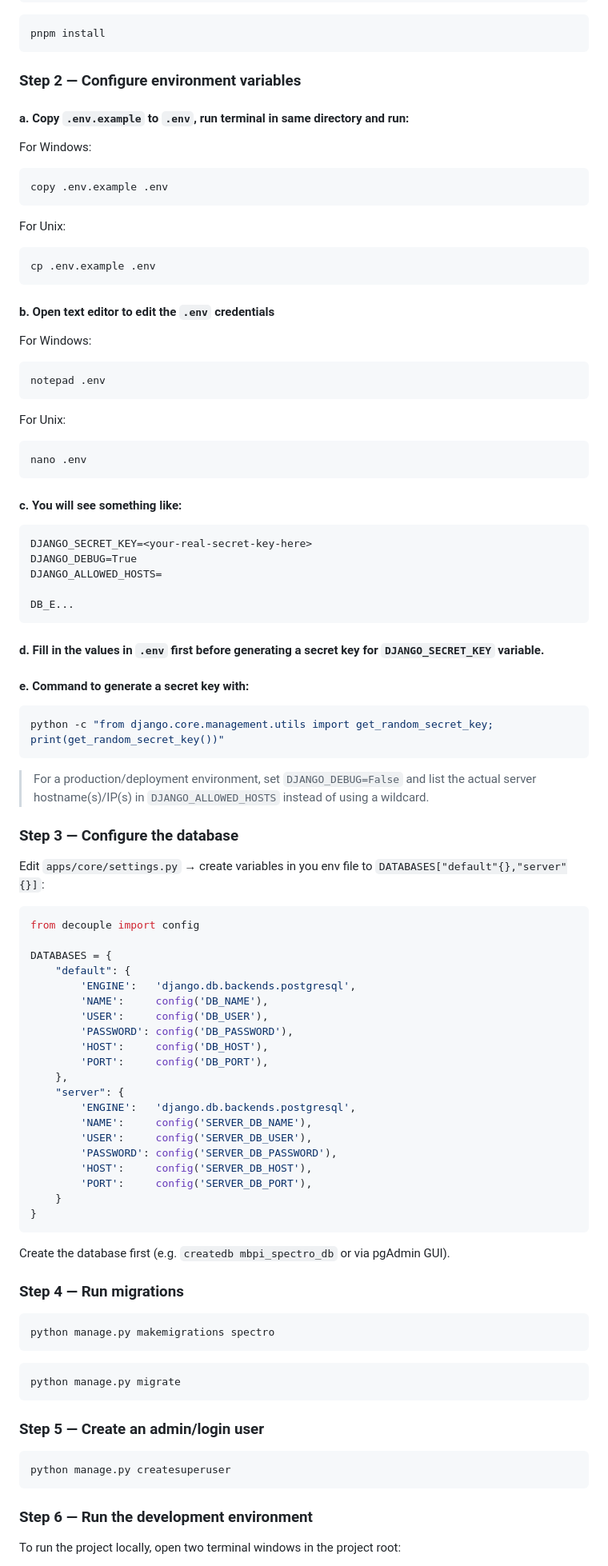
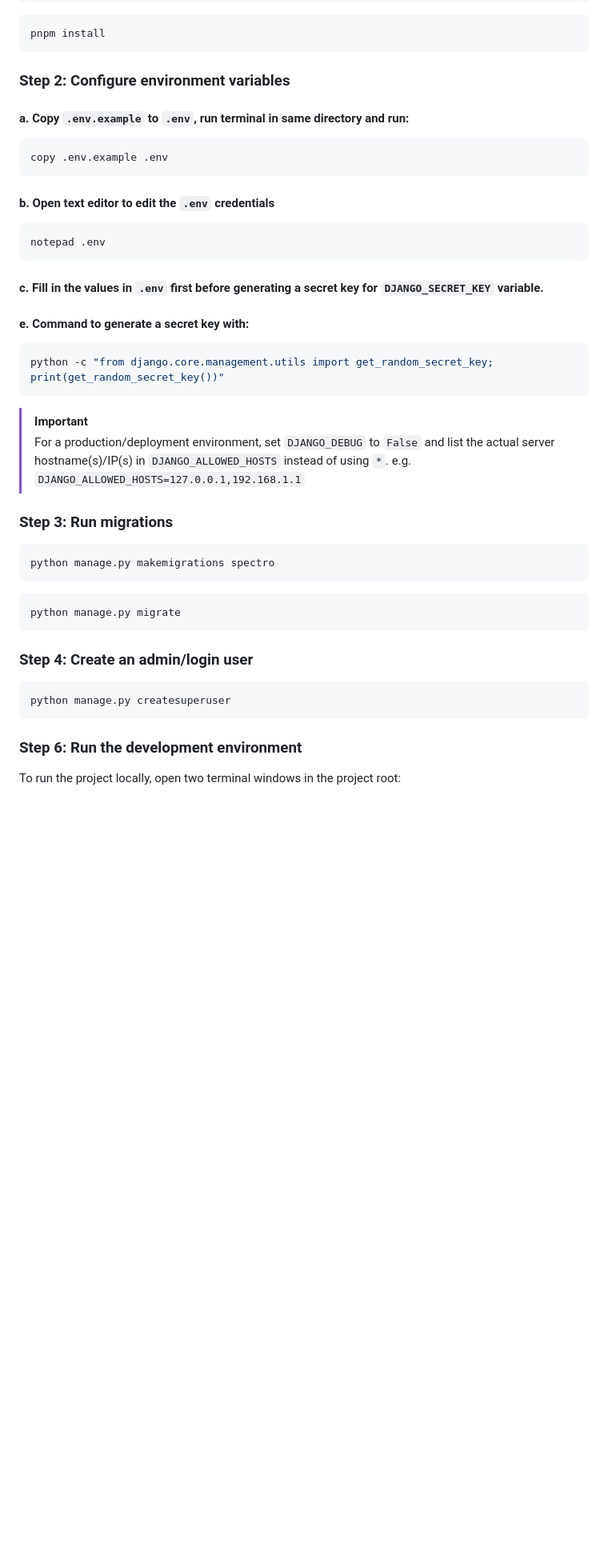
Before and after one commit to Masterbatch-Philippines-Inc/Spectro, a Markdown page: README.md, the part around one of its changes. Shown at 80% size. Rendered like a GitHub page; blank space fills up the shorter version.

Commit message:
update: readme

````diff
--- a/README.md
+++ b/README.md
@@ -191,72 +180,30 @@ npm install -g pnpm
 pnpm install
 ```
 
-### Step 2 — Configure environment variables
+### Step 2: Configure environment variables
 
 #### a. Copy `.env.example` to `.env`, run terminal in same directory and run:
-For Windows:
 ```bash
 copy .env.example .env
 ```
-For Unix:
-```bash
-cp .env.example .env
-```
 
 #### b. Open text editor to edit the `.env` credentials
-For Windows:
 ```bash
 notepad .env
 ```
-For Unix:
-```bash
-nano .env
-```
 
-#### c. You will see something like:
-```
-DJANGO_SECRET_KEY=<your-real-secret-key-here>
-DJANGO_DEBUG=True
-DJANGO_ALLOWED_HOSTS=
-
-DB_E...
-```
-
-#### d. Fill in the values in `.env` first before generating a secret key for `DJANGO_SECRET_KEY` variable.
+#### c. Fill in the values in `.env` first before generating a secret key for `DJANGO_SECRET_KEY` variable.
 #### e. Command to generate a secret key with:
-```bash
+```python
 python -c "from django.core.management.utils import get_random_secret_key; print(get_random_secret_key())"
 ```
 
-> For a production/deployment environment, set `DJANGO_DEBUG=False` and list the actual server hostname(s)/IP(s) in `DJANGO_ALLOWED_HOSTS` instead of using a wildcard.
+> [!Important]
+> For a production/deployment environment,
+> set `DJANGO_DEBUG` to `False` and list the actual server hostname(s)/IP(s) in `DJANGO_ALLOWED_HOSTS` instead of using `*`.
+> e.g. `DJANGO_ALLOWED_HOSTS=127.0.0.1,192.168.1.1`
 
-### Step 3 — Configure the database
-Edit `apps/core/settings.py` → create variables in you env file to `DATABASES["default"{},"server"{}]`:
-```python
-from decouple import config
-
-DATABASES = {
-    "default": {
-        'ENGINE':   'django.db.backends.postgresql',
-        'NAME':     config('DB_NAME'),
-        'USER':     config('DB_USER'),
-        'PASSWORD': config('DB_PASSWORD'),
-        'HOST':     config('DB_HOST'),
-        'PORT':     config('DB_PORT'),
-    },
-    "server": {
-        'ENGINE':   'django.db.backends.postgresql',
-        'NAME':     config('SERVER_DB_NAME'),
-        'USER':     config('SERVER_DB_USER'),
-        'PASSWORD': config('SERVER_DB_PASSWORD'),
-        'HOST':     config('SERVER_DB_HOST'),
-        'PORT':     config('SERVER_DB_PORT'),
-    }
-}
-```
-Create the database first (e.g. `createdb mbpi_spectro_db` or via pgAdmin GUI).
-
-### Step 4 — Run migrations
+### Step 3: Run migrations
 ```bash
 python manage.py makemigrations spectro
 ```
@@ -264,11 +211,11 @@ python manage.py makemigrations spectro
 python manage.py migrate
 ```
 
-### Step 5 — Create an admin/login user
+### Step 4: Create an admin/login user
 ```bash
 python manage.py createsuperuser
 ```
 
-### Step 6 — Run the development environment
+### Step 6: Run the development environment
 To run the project locally, open two terminal windows in the project root:
 
````
Also changed, not shown: other parts of README.md (+55 -35 lines).
